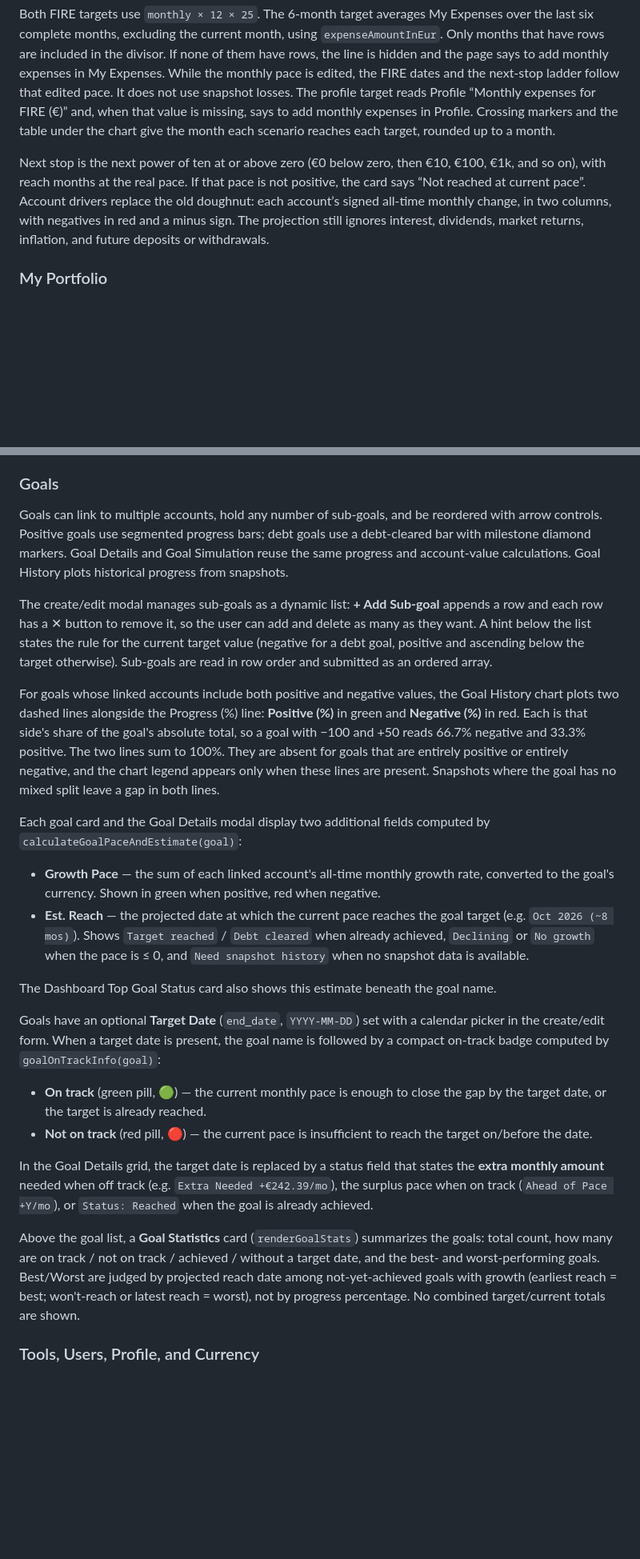
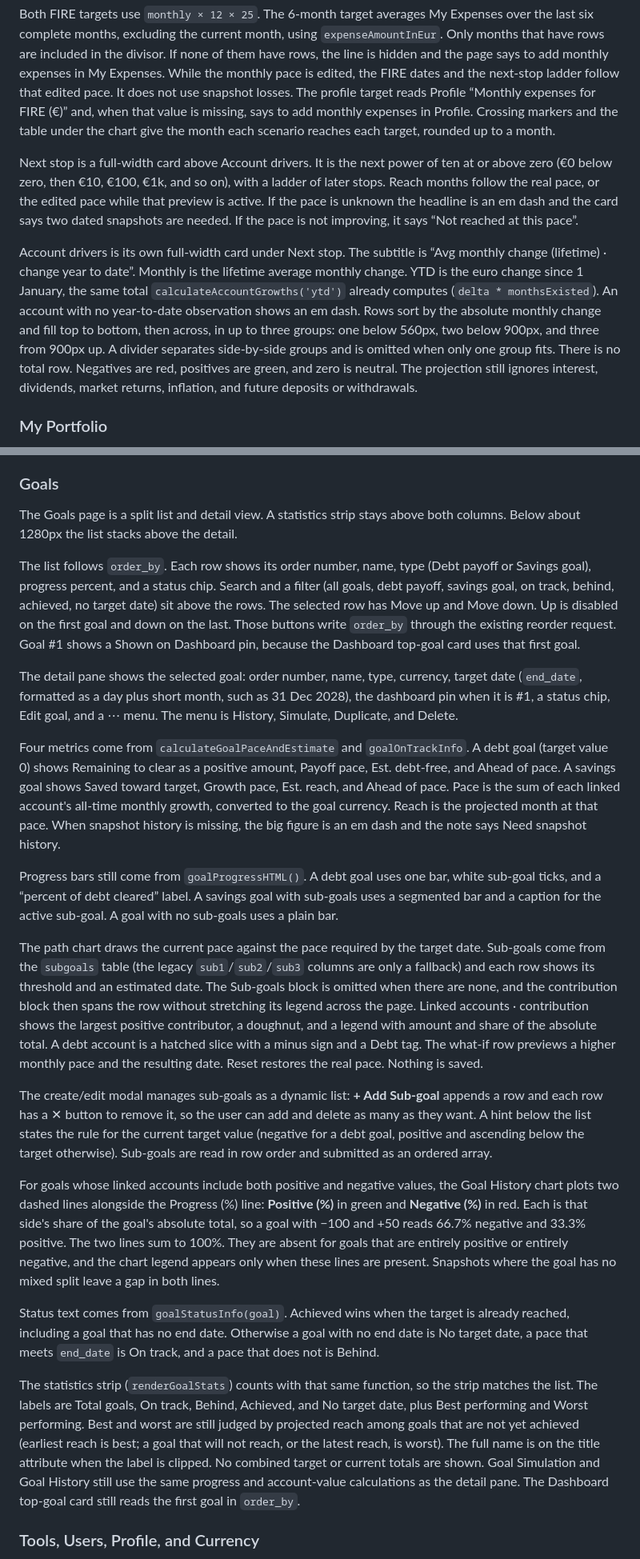
Before and after one commit to rafaelrebeca/portfolio, a Markdown page: project.md, 2 parts joined by grey strips. Shown at 80% size. GitHub-like rendering; blank space fills up the shorter version.

Commit message:
Document the Goals split view and current Simulation layout
Match project.md and README.md to the app, including the v26 shell cache, and drop the old goal details modal.

Co-authored-by: Rafael Rebeca <rafaelrebeca@users.noreply.github.com>

```diff
--- a/project.md
+++ b/project.md
@@ -297,7 +298,9 @@ The corridor chart shows the real pace as a dashed line, the +5% path as a dotte
 
 Both FIRE targets use `monthly × 12 × 25`. The 6-month target averages My Expenses over the last six complete months, excluding the current month, using `expenseAmountInEur`. Only months that have rows are included in the divisor. If none of them have rows, the line is hidden and the page says to add monthly expenses in My Expenses. While the monthly pace is edited, the FIRE dates and the next-stop ladder follow that edited pace. It does not use snapshot losses. The profile target reads Profile “Monthly expenses for FIRE (€)” and, when that value is missing, says to add monthly expenses in Profile. Crossing markers and the table under the chart give the month each scenario reaches each target, rounded up to a month.
 
-Next stop is the next power of ten at or above zero (€0 below zero, then €10, €100, €1k, and so on), with reach months at the real pace. If that pace is not positive, the card says “Not reached at current pace”. Account drivers replace the old doughnut: each account’s signed all-time monthly change, in two columns, with negatives in red and a minus sign. The projection still ignores interest, dividends, market returns, inflation, and future deposits or withdrawals.
+Next stop is a full-width card above Account drivers. It is the next power of ten at or above zero (€0 below zero, then €10, €100, €1k, and so on), with a ladder of later stops. Reach months follow the real pace, or the edited pace while that preview is active. If the pace is unknown the headline is an em dash and the card says two dated snapshots are needed. If the pace is not improving, it says “Not reached at this pace”.
+
+Account drivers is its own full-width card under Next stop. The subtitle is “Avg monthly change (lifetime) · change year to date”. Monthly is the lifetime average monthly change. YTD is the euro change since 1 January, the same total `calculateAccountGrowths('ytd')` already computes (`delta * monthsExisted`). An account with no year-to-date observation shows an em dash. Rows sort by the absolute monthly change and fill top to bottom, then across, in up to three groups: one below 560px, two below 900px, and three from 900px up. A divider separates side-by-side groups and is omitted when only one group fits. There is no total row. Negatives are red, positives are green, and zero is neutral. The projection still ignores interest, dividends, market returns, inflation, and future deposits or withdrawals.
 
 ### My Portfolio
 
@@ -315,27 +318,25 @@ The By Asset Type and Type by Account modes use the reusable `topNWithOthers(map
 
 ### Goals
 
-Goals can link to multiple accounts, hold any number of sub-goals, and be reordered with arrow controls. Positive goals use segmented progress bars; debt goals use a debt-cleared bar with milestone diamond markers. Goal Details and Goal Simulation reuse the same progress and account-value calculations. Goal History plots historical progress from snapshots.
+The Goals page is a split list and detail view. A statistics strip stays above both columns. Below about 1280px the list stacks above the detail.
+
+The list follows `order_by`. Each row shows its order number, name, type (Debt payoff or Savings goal), progress percent, and a status chip. Search and a filter (all goals, debt payoff, savings goal, on track, behind, achieved, no target date) sit above the rows. The selected row has Move up and Move down. Up is disabled on the first goal and down on the last. Those buttons write `order_by` through the existing reorder request. Goal #1 shows a Shown on Dashboard pin, because the Dashboard top-goal card uses that first goal.
+
+The detail pane shows the selected goal: order number, name, type, currency, target date (`end_date`, formatted as a day plus short month, such as 31 Dec 2028), the dashboard pin when it is #1, a status chip, Edit goal, and a ⋯ menu. The menu is History, Simulate, Duplicate, and Delete.
+
+Four metrics come from `calculateGoalPaceAndEstimate` and `goalOnTrackInfo`. A debt goal (target value 0) shows Remaining to clear as a positive amount, Payoff pace, Est. debt-free, and Ahead of pace. A savings goal shows Saved toward target, Growth pace, Est. reach, and Ahead of pace. Pace is the sum of each linked account's all-time monthly growth, converted to the goal currency. Reach is the projected month at that pace. When snapshot history is missing, the big figure is an em dash and the note says Need snapshot history.
+
+Progress bars still come from `goalProgressHTML()`. A debt goal uses one bar, white sub-goal ticks, and a “percent of debt cleared” label. A savings goal with sub-goals uses a segmented bar and a caption for the active sub-goal. A goal with no sub-goals uses a plain bar.
+
+The path chart draws the current pace against the pace required by the target date. Sub-goals come from the `subgoals` table (the legacy `sub1`/`sub2`/`sub3` columns are only a fallback) and each row shows its threshold and an estimated date. The Sub-goals block is omitted when there are none, and the contribution block then spans the row without stretching its legend across the page. Linked accounts · contribution shows the largest positive contributor, a doughnut, and a legend with amount and share of the absolute total. A debt account is a hatched slice with a minus sign and a Debt tag. The what-if row previews a higher monthly pace and the resulting date. Reset restores the real pace. Nothing is saved.
 
 The create/edit modal manages sub-goals as a dynamic list: **+ Add Sub-goal** appends a row and each row has a ✕ button to remove it, so the user can add and delete as many as they want. A hint below the list states the rule for the current target value (negative for a debt goal, positive and ascending below the target otherwise). Sub-goals are read in row order and submitted as an ordered array.
 
 For goals whose linked accounts include both positive and negative values, the Goal History chart plots two dashed lines alongside the Progress (%) line: **Positive (%)** in green and **Negative (%)** in red. Each is that side's share of the goal's absolute total, so a goal with −100 and +50 reads 66.7% negative and 33.3% positive. The two lines sum to 100%. They are absent for goals that are entirely positive or entirely negative, and the chart legend appears only when these lines are present. Snapshots where the goal has no mixed split leave a gap in both lines.
 
-Each goal card and the Goal Details modal display two additional fields computed by `calculateGoalPaceAndEstimate(goal)`:
+Status text comes from `goalStatusInfo(goal)`. Achieved wins when the target is already reached, including a goal that has no end date. Otherwise a goal with no end date is No target date, a pace that meets `end_date` is On track, and a pace that does not is Behind.
 
-- **Growth Pace** — the sum of each linked account's all-time monthly growth rate, converted to the goal's currency. Shown in green when positive, red when negative.
-- **Est. Reach** — the projected date at which the current pace reaches the goal target (e.g. `Oct 2026 (~8 mos)`). Shows `Target reached` / `Debt cleared` when already achieved, `Declining` or `No growth` when the pace is ≤ 0, and `Need snapshot history` when no snapshot data is available.
-
-The Dashboard Top Goal Status card also shows this estimate beneath the goal name.
-
-Goals have an optional **Target Date** (`end_date`, `YYYY-MM-DD`) set with a calendar picker in the create/edit form. When a target date is present, the goal name is followed by a compact on-track badge computed by `goalOnTrackInfo(goal)`:
-
-- **On track** (green pill, 🟢) — the current monthly pace is enough to close the gap by the target date, or the target is already reached.
-- **Not on track** (red pill, 🔴) — the current pace is insufficient to reach the target on/before the date.
-
-In the Goal Details grid, the target date is replaced by a status field that states the **extra monthly amount** needed when off track (e.g. `Extra Needed +€242.39/mo`), the surplus pace when on track (`Ahead of Pace +Y/mo`), or `Status: Reached` when the goal is already achieved.
-
-Above the goal list, a **Goal Statistics** card (`renderGoalStats`) summarizes the goals: total count, how many are on track / not on track / achieved / without a target date, and the best- and worst-performing goals. Best/Worst are judged by projected reach date among not-yet-achieved goals with growth (earliest reach = best; won't-reach or latest reach = worst), not by progress percentage. No combined target/current totals are shown.
+The statistics strip (`renderGoalStats`) counts with that same function, so the strip matches the list. The labels are Total goals, On track, Behind, Achieved, and No target date, plus Best performing and Worst performing. Best and worst are still judged by projected reach among goals that are not yet achieved (earliest reach is best; a goal that will not reach, or the latest reach, is worst). The full name is on the title attribute when the label is clipped. No combined target or current totals are shown. Goal Simulation and Goal History still use the same progress and account-value calculations as the detail pane. The Dashboard top-goal card still reads the first goal in `order_by`.
 
 ### Tools, Users, Profile, and Currency
 
```
Also changed, not shown: other parts of project.md (+3 -2 lines), 1 other file.
